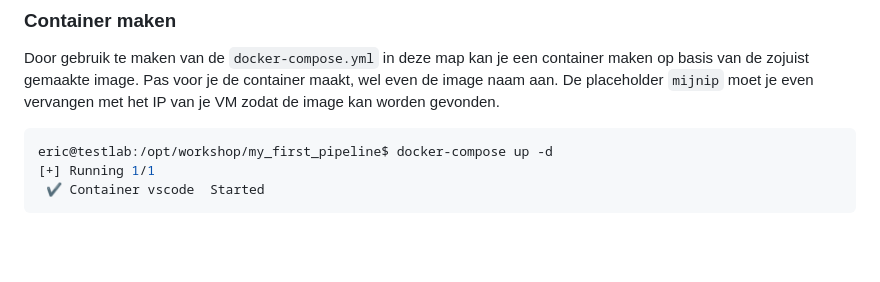
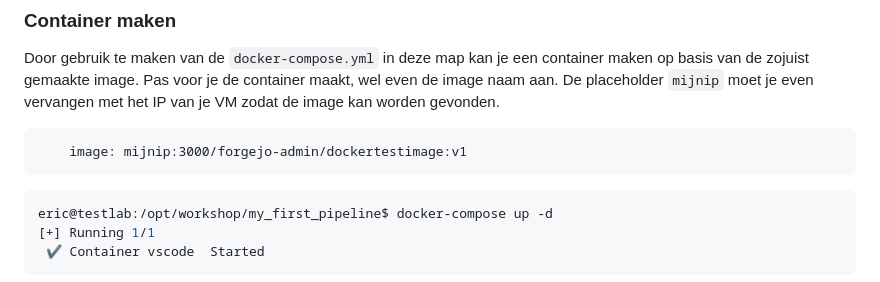
Before and after one commit to DITCOnsultants/DockerWorkshop, a Markdown page: my_first_pipeline/README.md, the part around the change. Drawn GitHub-style; blank space fills up the shorter version.

Commit message:
Kleine verduidelijking

````diff
--- a/my_first_pipeline/README.md
+++ b/my_first_pipeline/README.md
@@ -120,6 +120,10 @@ Bij iedere nieuwe push naar deze repo zal hij een nieuwe image bouwen. Als de pu
 ### Container maken
 Door gebruik te maken van de `docker-compose.yml` in deze map kan je een container maken op basis van de zojuist gemaakte image. Pas voor je de container maakt, wel even de image naam aan. De placeholder `mijnip` moet je even vervangen met het IP van je VM zodat de image kan worden gevonden.
 
+```docker-compose
+    image: mijnip:3000/forgejo-admin/dockertestimage:v1
+```
+
 ```bash
 eric@testlab:/opt/workshop/my_first_pipeline$ docker-compose up -d
 [+] Running 1/1
````
